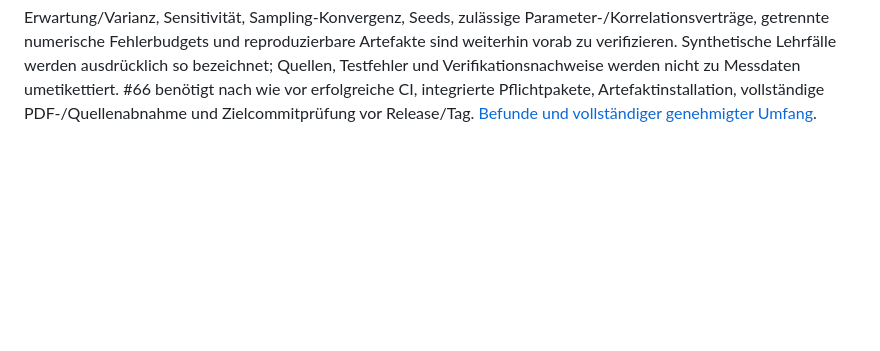
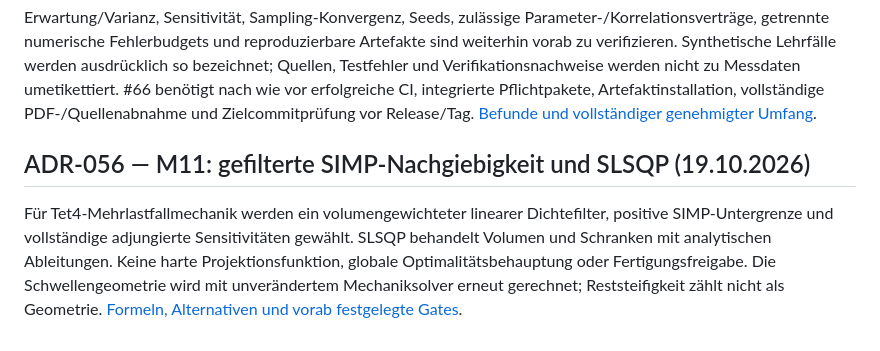
Before and after one commit to maschin96/FEM-Toolbox, a Markdown page: Doc/07_RISKS_AND_DECISIONS.md, the part around the change. Drawn GitHub-style; blank space fills up the shorter version.

Commit message:
docs: define filtered SIMP and M11 verification gates (#76)

```diff
--- a/Doc/07_RISKS_AND_DECISIONS.md
+++ b/Doc/07_RISKS_AND_DECISIONS.md
@@ -659,3 +659,13 @@ Verifikationsnachweise werden nicht zu Messdaten umetikettiert. #66 benötigt
 nach wie vor erfolgreiche CI, integrierte Pflichtpakete, Artefaktinstallation,
 vollständige PDF-/Quellenabnahme und Zielcommitprüfung vor Release/Tag.
 [Befunde und vollständiger genehmigter Umfang](66_M9_DATA_SEARCH_AND_RELEASE_OPTIONS.md).
+
+## ADR-056 — M11: gefilterte SIMP-Nachgiebigkeit und SLSQP (19.10.2026)
+
+Für Tet4-Mehrlastfallmechanik werden ein volumengewichteter linearer
+Dichtefilter, positive SIMP-Untergrenze und vollständige adjungierte
+Sensitivitäten gewählt. SLSQP behandelt Volumen und Schranken mit analytischen
+Ableitungen. Keine harte Projektionsfunktion, globale Optimalitätsbehauptung
+oder Fertigungsfreigabe. Die Schwellengeometrie wird mit unverändertem
+Mechaniksolver erneut gerechnet; Reststeifigkeit zählt nicht als Geometrie.
+[Formeln, Alternativen und vorab festgelegte Gates](83_M11_TOPOLOGY_CONTRACT.md).
```
Also changed, not shown: Doc/83_M11_TOPOLOGY_CONTRACT.md (added, +73 -0 lines).
